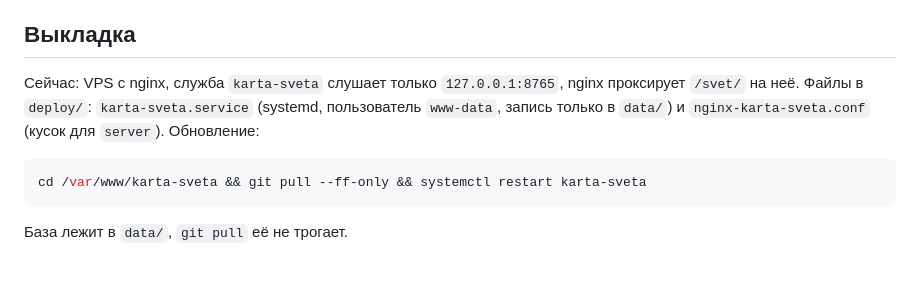
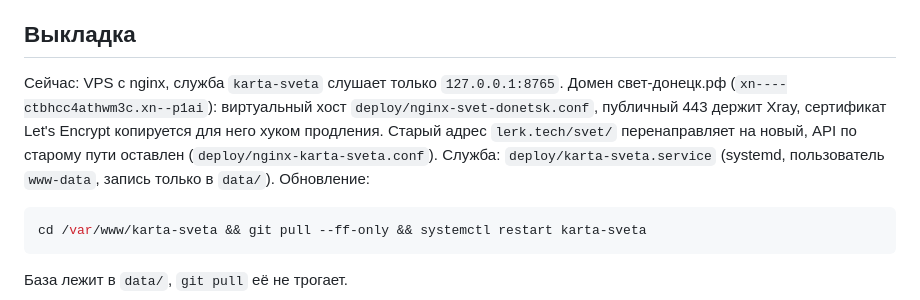
Before and after one commit to LerkOFF/karta-sveta, a Markdown page: docs/README.md, the part around the change. Drawn GitHub-style; blank space fills up the shorter version.

Commit message:
в документации выкладка описана под новый домен свет-донецк.рф

````diff
--- a/docs/README.md
+++ b/docs/README.md
@@ -124,7 +124,7 @@ python3 scripts/build_streets.py /tmp/donetsk-streets.json
 
 ## Выкладка
 
-Сейчас: VPS с nginx, служба `karta-sveta` слушает только `127.0.0.1:8765`, nginx проксирует `/svet/` на неё. Файлы в `deploy/`: `karta-sveta.service` (systemd, пользователь `www-data`, запись только в `data/`) и `nginx-karta-sveta.conf` (кусок для `server`). Обновление:
+Сейчас: VPS с nginx, служба `karta-sveta` слушает только `127.0.0.1:8765`. Домен свет-донецк.рф (`xn----ctbhcc4athwm3c.xn--p1ai`): виртуальный хост `deploy/nginx-svet-donetsk.conf`, публичный 443 держит Xray, сертификат Let's Encrypt копируется для него хуком продления. Старый адрес `lerk.tech/svet/` перенаправляет на новый, API по старому пути оставлен (`deploy/nginx-karta-sveta.conf`). Служба: `deploy/karta-sveta.service` (systemd, пользователь `www-data`, запись только в `data/`). Обновление:
 
 ```bash
 cd /var/www/karta-sveta && git pull --ff-only && systemctl restart karta-sveta
````
